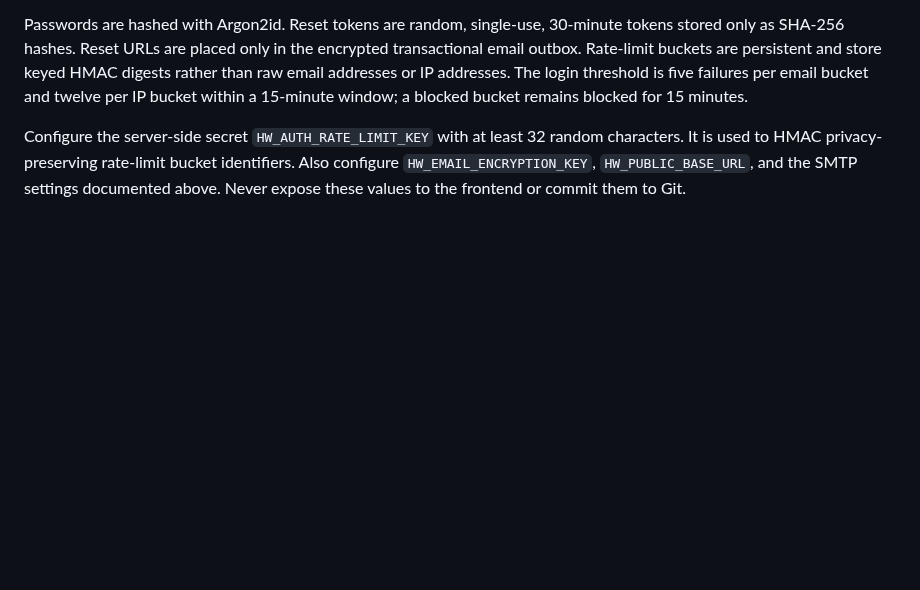
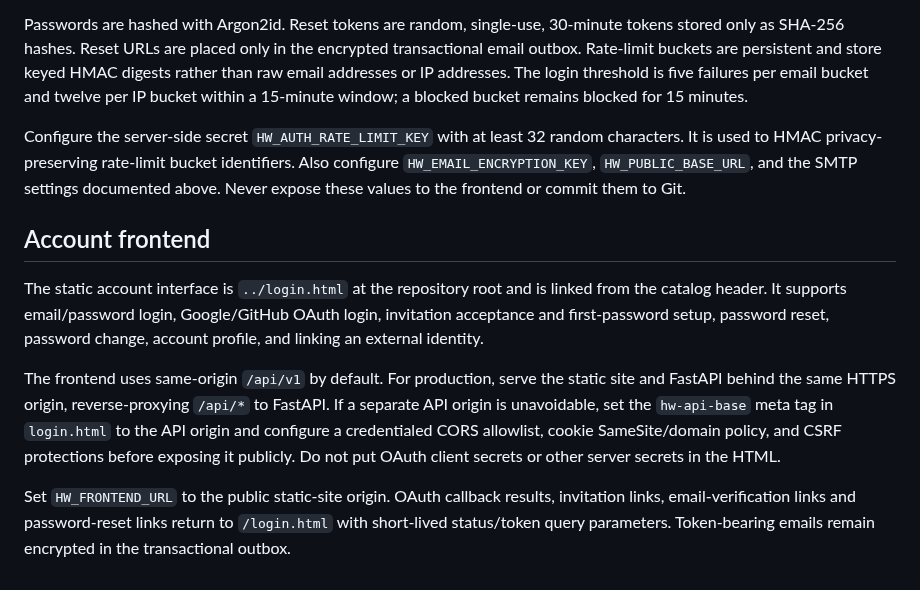
Before and after one commit to JohnyKiska/hotwheels, a Markdown page: backend/README.md, the part around the change. GitHub-like rendering; blank space fills up the shorter version.

Commit message:
Document static account frontend and deployment

```diff
--- a/backend/README.md
+++ b/backend/README.md
@@ -211,3 +211,24 @@ random characters. It is used to HMAC privacy-preserving rate-limit bucket
 identifiers. Also configure `HW_EMAIL_ENCRYPTION_KEY`,
 `HW_PUBLIC_BASE_URL`, and the SMTP settings documented above. Never expose
 these values to the frontend or commit them to Git.
+
+
+## Account frontend
+
+The static account interface is `../login.html` at the repository root and is
+linked from the catalog header. It supports email/password login, Google/GitHub
+OAuth login, invitation acceptance and first-password setup, password reset,
+password change, account profile, and linking an external identity.
+
+The frontend uses same-origin `/api/v1` by default. For production, serve the
+static site and FastAPI behind the same HTTPS origin, reverse-proxying
+`/api/*` to FastAPI. If a separate API origin is unavoidable, set the
+`hw-api-base` meta tag in `login.html` to the API origin and configure a
+credentialed CORS allowlist, cookie SameSite/domain policy, and CSRF protections
+before exposing it publicly. Do not put OAuth client secrets or other server
+secrets in the HTML.
+
+Set `HW_FRONTEND_URL` to the public static-site origin. OAuth callback results,
+invitation links, email-verification links and password-reset links return to
+`/login.html` with short-lived status/token query parameters. Token-bearing
+emails remain encrypted in the transactional outbox.
```
